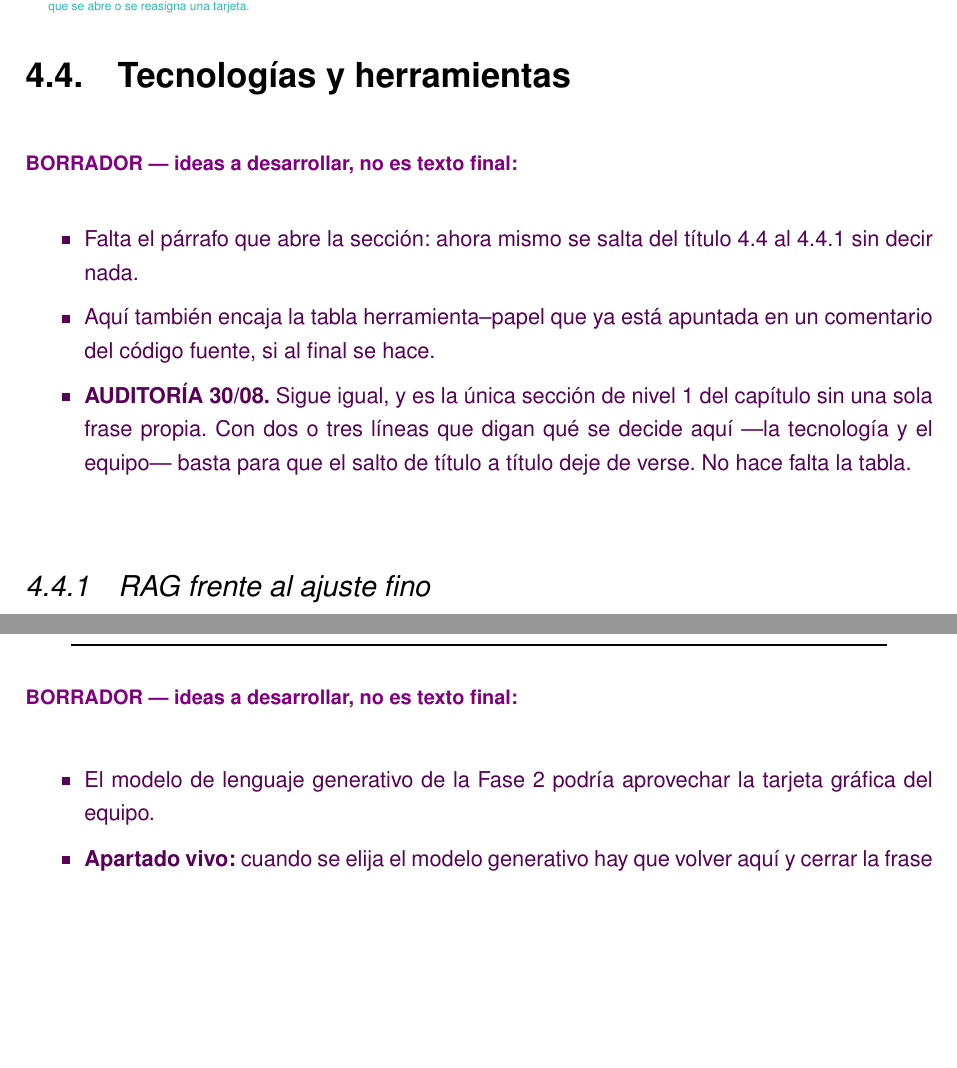
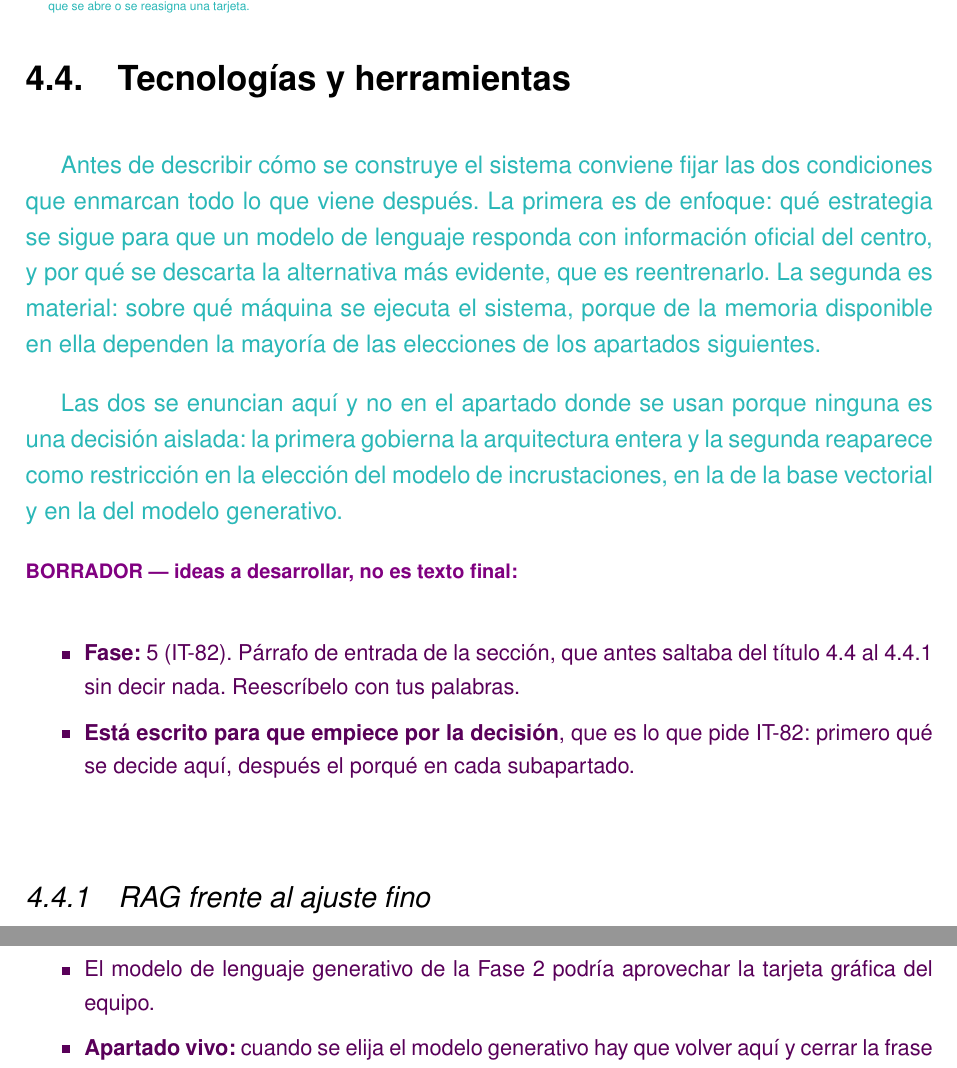
Before and after one commit to samubp10/tfg-recomendador-uja, a LaTeX document (memoria/main.tex, which reads memoria/capitulos/MaterialMetodos.tex): two parts of pages 68 and 69 of 161 before the commit and two parts of pages 68 and 70 of 161 after it, joined at a grey line, cut so that both start at the same text, the shorter picture padded with empty space. Compiled offline with pdfLaTeX.

Commit message:
docs(IT-82): abre la seccion de tecnologias y ancla el won't en MoSCoW
4.4 era la unica seccion de nivel 1 del capitulo que saltaba del titulo
al primer subapartado sin decir nada. El parrafo empieza por lo que se
decide y deja el porque a los subapartados, que es lo que pide IT-82.

En la priorizacion, la validacion con usuarios pasa a ilustrar para que
sirve la categoria won't: no se descarto al planificar sino durante el
desarrollo, y queda registrada en vez de dejarse abierta.

```diff
--- a/memoria/capitulos/MaterialMetodos.tex
+++ b/memoria/capitulos/MaterialMetodos.tex
@@ -333,15 +340,25 @@ Los cinco tipos de historias son los siguientes:
 
 \section{Tecnologías y herramientas}
 
+\textcolor{borrador2}{Antes de describir cómo se construye el sistema conviene
+  fijar las dos condiciones que enmarcan todo lo que viene después. La primera
+  es de enfoque: qué estrategia se sigue para que un modelo de lenguaje
+  responda con información oficial del centro, y por qué se descarta la
+  alternativa más evidente, que es reentrenarlo. La segunda es material: sobre
+  qué máquina se ejecuta el sistema, porque de la memoria disponible en ella
+  dependen la mayoría de las elecciones de los apartados siguientes.}
+
+\textcolor{borrador2}{Las dos se enuncian aquí y no en el apartado donde se
+  usan porque ninguna es una decisión aislada: la primera gobierna la
+  arquitectura entera y la segunda reaparece como restricción en la elección
+  del modelo de incrustaciones, en la de la base vectorial y en la del modelo
+  generativo.}
+
 \begin{borrador}
-  \item Falta el párrafo que abre la
-  sección: ahora mismo se salta del título 4.4 al 4.4.1 sin decir nada.
-  \item Aquí también encaja la tabla herramienta--papel que ya está apuntada en
-  un comentario del código fuente, si al final se hace.
-  \item \textbf{AUDITORÍA 30/08.} Sigue igual, y es la única sección de nivel~1
-  del capítulo sin una sola frase propia. Con dos o tres líneas que digan qué
-  se decide aquí ---la tecnología y el equipo--- basta para que el salto de
-  título a título deje de verse. No hace falta la tabla.
+  \item \textbf{Fase:} 5 (IT-82). Párrafo de entrada de la sección, que antes
+  saltaba del título 4.4 al 4.4.1 sin decir nada. Reescríbelo con tus palabras.
+  \item \textbf{Está escrito para que empiece por la decisión}, que es lo que
+  pide IT-82: primero qué se decide aquí, después el porqué en cada subapartado.
 \end{borrador}
 
 \subsection{RAG frente al ajuste fino}
```
Also changed, not shown: memoria/capitulos/MaterialMetodos.tex (7 more changed lines).
